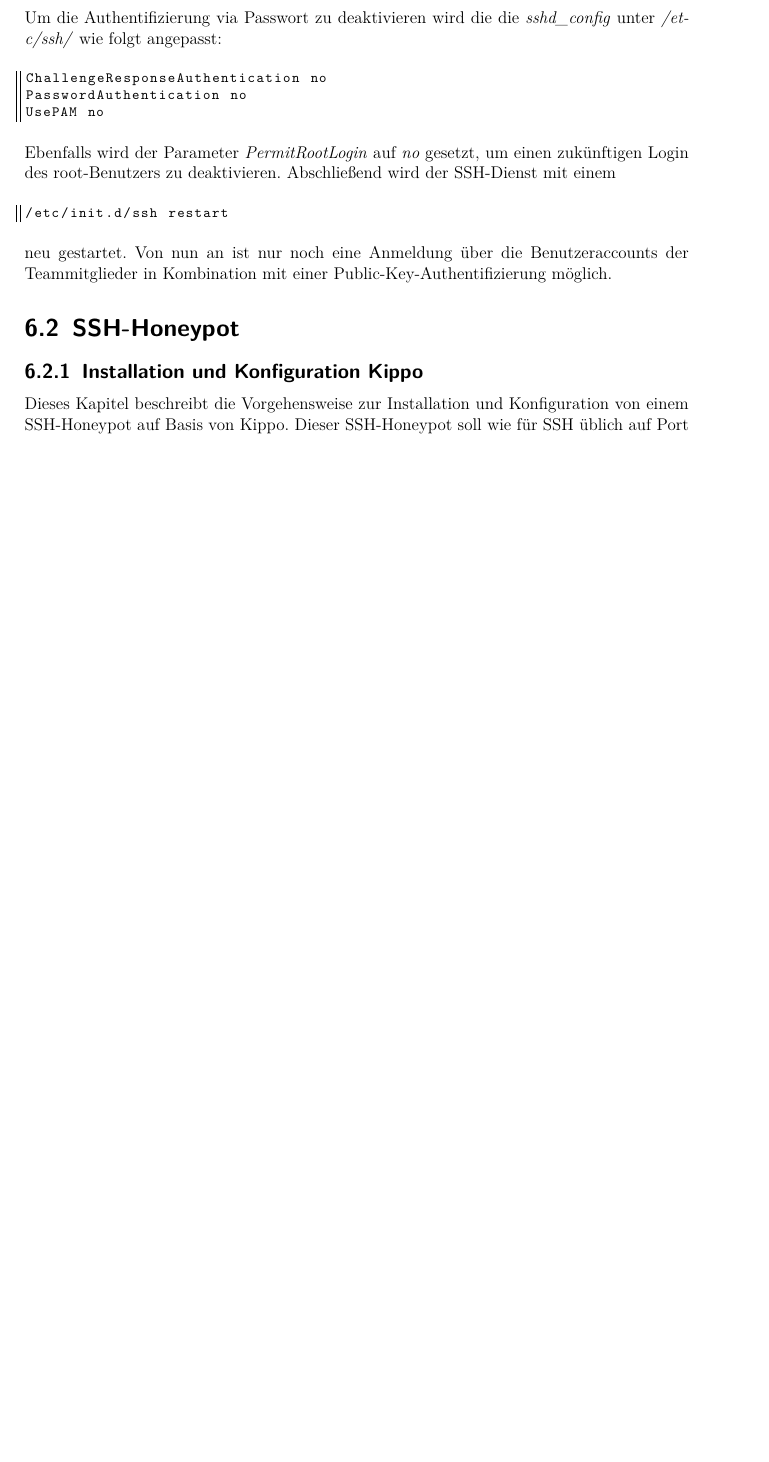
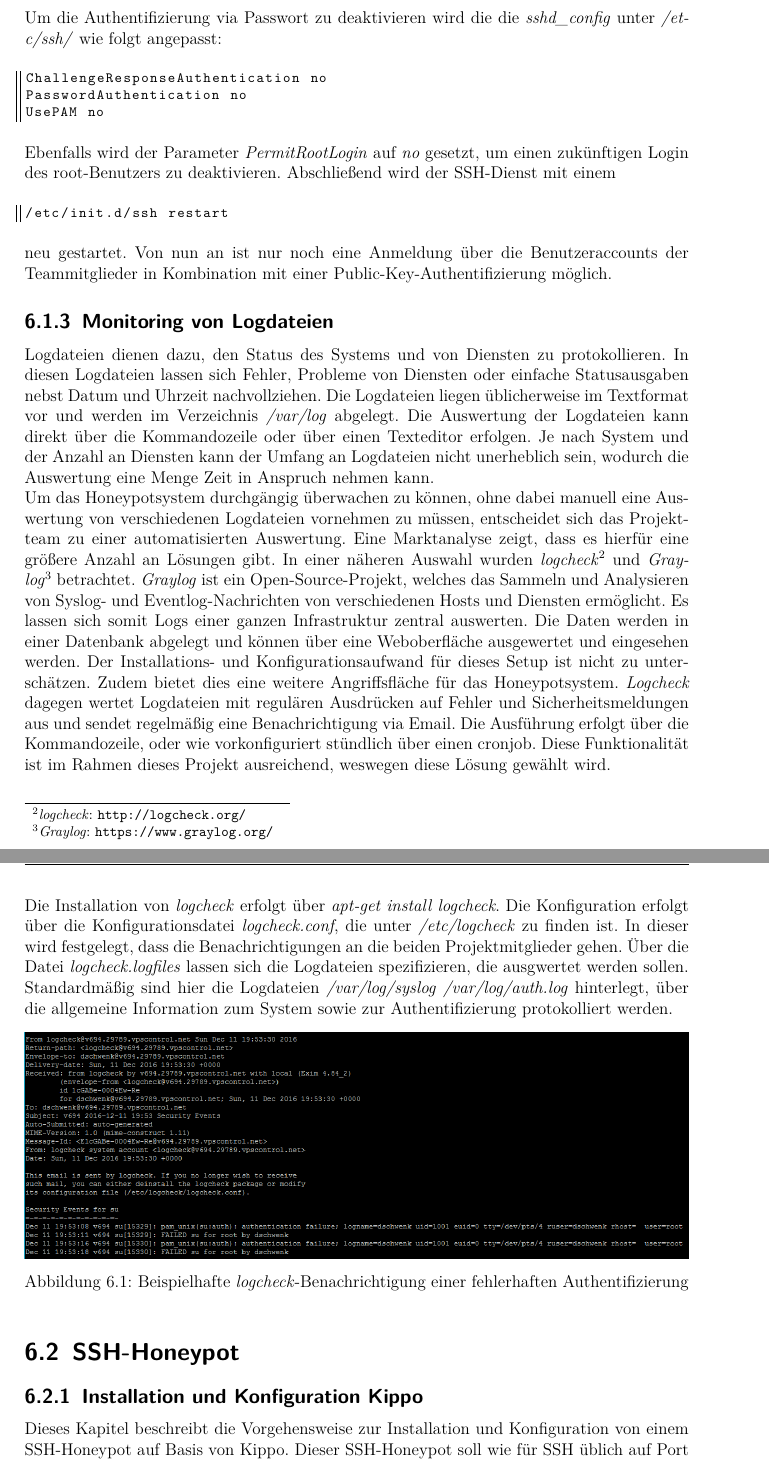
Before and after one commit to dschwenk/Sysadmin, a LaTeX book (Dokumentation/Dokumentation/00_Dokumentation.tex, which reads Dokumentation/Dokumentation/07_implementierung.tex): part of page 17 of 50 before the commit and two parts of pages 17 and 18 of 51 after it, the two joined at a grey line, cut so that both start at the same text, the shorter picture padded with empty space. Compiled offline with pdfLaTeX.

Commit message:
added logfile  monitoring

```diff
--- a/Dokumentation/Dokumentation/07_implementierung.tex
+++ b/Dokumentation/Dokumentation/07_implementierung.tex
@@ -93,6 +93,25 @@ Ebenfalls wird der Parameter \textit{PermitRootLogin} auf \textit{no} gesetzt, u
 \end{lstlisting}
 
 neu gestartet. Von nun an ist nur noch eine Anmeldung über die Benutzeraccounts der Teammitglieder in Kombination mit einer Public-Key-Authentifizierung möglich.
+
+
+\subsection{Monitoring von Logdateien}
+\label{subsec:Monitoring von Logdateien}
+
+Logdateien dienen dazu, den Status des Systems und von Diensten zu protokollieren. In diesen Logdateien lassen sich Fehler, Probleme von Diensten oder einfache Statusausgaben nebst Datum und Uhrzeit nachvollziehen. Die Logdateien liegen üblicherweise im Textformat vor und werden im Verzeichnis \textit{/var/log} abgelegt. Die Auswertung der Logdateien kann direkt über die Kommandozeile oder über einen Texteditor erfolgen. Je nach System und der Anzahl an Diensten kann der Umfang an Logdateien nicht unerheblich sein, wodurch die Auswertung eine Menge Zeit in Anspruch nehmen kann.
+
+Um das Honeypotsystem durchgängig überwachen zu können, ohne dabei manuell eine Auswertung von verschiedenen Logdateien vornehmen zu müssen, entscheidet sich das Projektteam zu einer automatisierten Auswertung. Eine Marktanalyse zeigt, dass es hierfür eine größere Anzahl an Lösungen gibt. In einer näheren Auswahl wurden \textit{logcheck}\footnote{ \textit{logcheck}: \url{http://logcheck.org/}} und \textit{Graylog}\footnote{ \textit{Graylog}: \url{https://www.graylog.org/}} betrachtet. \textit{Graylog} ist ein Open-Source-Projekt, welches das Sammeln und Analysieren von Syslog- und Eventlog-Nachrichten von verschiedenen Hosts und Diensten ermöglicht. Es lassen sich somit Logs einer ganzen Infrastruktur zentral auswerten. Die Daten werden in einer Datenbank abgelegt und können über eine Weboberfläche ausgewertet und eingesehen werden. Der Installations- und Konfigurationsaufwand für dieses Setup ist nicht zu unterschätzen. Zudem bietet dies eine weitere Angriffsfläche für das Honeypotsystem. \textit{Logcheck} dagegen wertet Logdateien mit regulären Ausdrücken auf Fehler und Sicherheitsmeldungen aus und sendet regelmäßig eine Benachrichtigung via Email. Die Ausführung erfolgt über die Kommandozeile, oder wie vorkonfiguriert stündlich über einen cronjob. Diese Funktionalität ist im Rahmen dieses Projekt ausreichend, weswegen diese Lösung gewählt wird.\\
+
+Die Installation von \textit{logcheck} erfolgt über \textit{apt-get install logcheck}. Die Konfiguration erfolgt über die Konfigurationsdatei \textit{logcheck.conf}, die unter \textit{/etc/logcheck} zu finden ist. In dieser wird festgelegt, dass die Benachrichtigungen an die beiden Projektmitglieder gehen. Über die Datei \textit{logcheck.logfiles} lassen sich die Logdateien spezifizieren, die ausgwertet werden sollen. Standardmäßig sind hier die Logdateien \textit{/var/log/syslog} \textit{/var/log/auth.log} hinterlegt, über die allgemeine Information zum System sowie zur Authentifizierung protokolliert werden.
+
+\begin{figure}[ht]
+	\centering
+		\includegraphics[width=1.0\textwidth]{img/logcheck_benachrichtigung.png}
+	\caption{Beispielhafte \textit{logcheck}-Benachrichtigung einer fehlerhaften Authentifizierung}
+	\label{fig:logcheck}
+\end{figure}
+
+
 
 \section{SSH-Honeypot}
 \label{sec:SSH-Honeypot}
```
Also changed, not shown: Dokumentation/Dokumentation/00_Dokumentation.pdf, Dokumentation/Dokumentation/img/logcheck_benachrichtigung.png (added).
